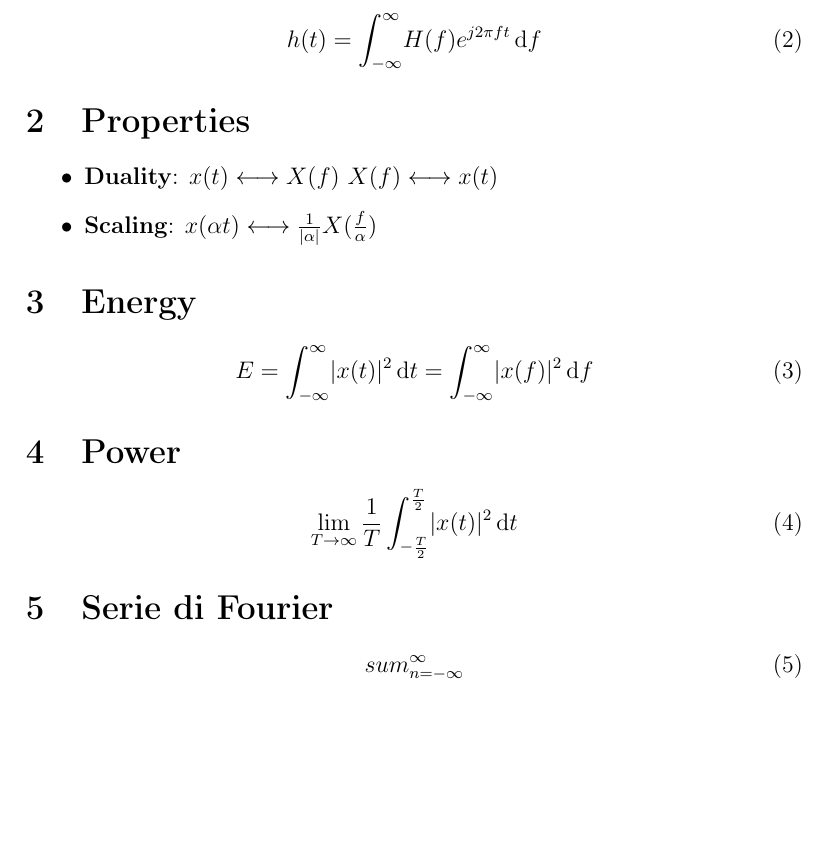
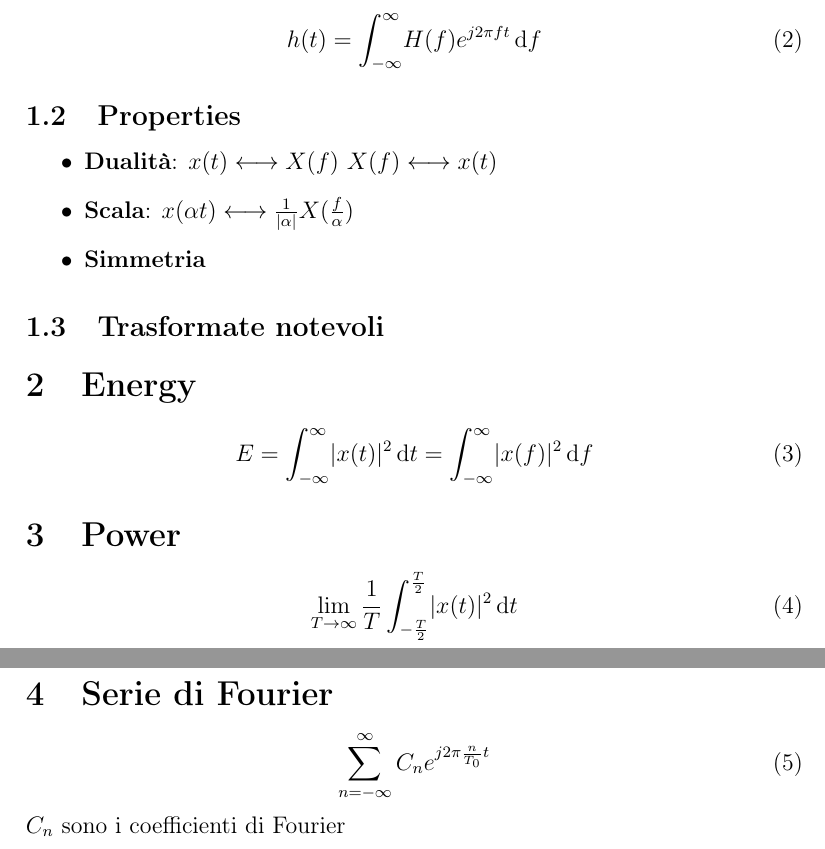
Before and after one commit to TiberioG/Signals_Reference, a LaTeX document (reference.tex): part of the page before the commit and two parts of pages 1 and 2 of 2 after it, the two joined at a grey line, cut so that both start at the same text, the shorter picture padded with empty space. Compiled offline with pdfLaTeX.

Commit message:
Added pdf and Fourier series

```diff
--- a/reference.tex
+++ b/reference.tex
@@ -1,14 +1,11 @@
 \documentclass[12pt,a4paper,]{article}
-
 \usepackage[utf8]{inputenc}
 \usepackage[T1]{fontenc}
 \usepackage[italian]{babel}
 \usepackage{amsmath}
 \usepackage{amsfonts}
 \usepackage{amssymb}
-\usepackage{float}
 \usepackage{hyperref}
-\usepackage{graphicx}
 \usepackage{epstopdf}
 \title{Fundamentals of Signals and Transmission Reference}
 \date{}
@@ -23,12 +20,13 @@ H(f) = \int_{-\infty}^{\infty} \! h(\tau) e^{-j2\pi ft} \, \mathrm{d}\tau
 \begin{equation}
 h(t) = \int_{-\infty}^{\infty} \! H(f) e^{j2\pi ft} \, \mathrm{d}f
 \end{equation}
-\section{Properties}
+\subsection{Properties}
  \begin{itemize}
- \item  \textbf{Duality}: $ x(t) \longleftrightarrow X(f)$ $ X(f)\longleftrightarrow x(t)$
-  \item \textbf{Scaling}: $ x(\alpha t)  \longleftrightarrow \frac{1}{|\alpha|}X(\frac{f}{\alpha})$
-
- \end{itemize}
+ \item  \textbf{Dualità}: $ x(t) \longleftrightarrow X(f)$ $ X(f)\longleftrightarrow x(t)$
+ \item \textbf{Scala}: $ x(\alpha t)  \longleftrightarrow \frac{1}{|\alpha|}X(\frac{f}{\alpha})$
+ \item \textbf{Simmetria}
+  \end{itemize}
+ \subsection{Trasformate notevoli}
 \section{Energy}
 \begin{equation}
 E= \int_{-\infty}^{\infty} \! |x(t)|^{2}\, \mathrm{d}t = \int_{-\infty}^{\infty} \! |x(f)|^{2}\, \mathrm{d}f
@@ -40,8 +38,10 @@ E= \int_{-\infty}^{\infty} \! |x(t)|^{2}\, \mathrm{d}t = \int_{-\infty}^{\infty}
 
  \section{Serie di Fourier}
  \begin{equation}
- sum_{n=-\infty}^{\infty}
- \end{equation}
+ \sum_{n=-\infty}^{\infty}  C_{n} e^{j2\pi\frac{n}{T_{0}}t}
+  \end{equation}
+  $C_{n}$ sono i coefficienti di Fourier
+
 
 
 
```
Also changed, not shown: reference.pdf (added).
